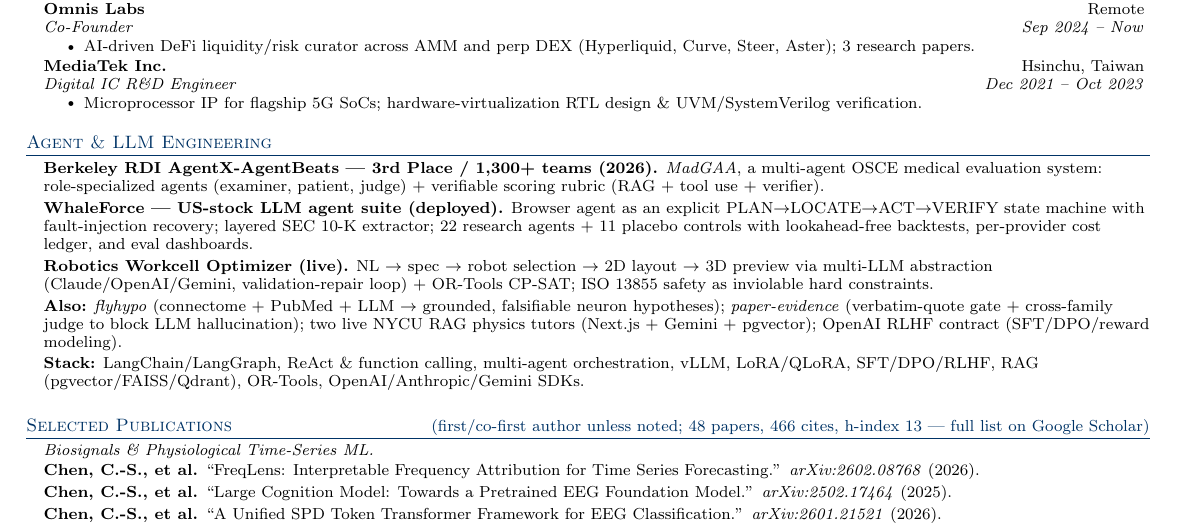
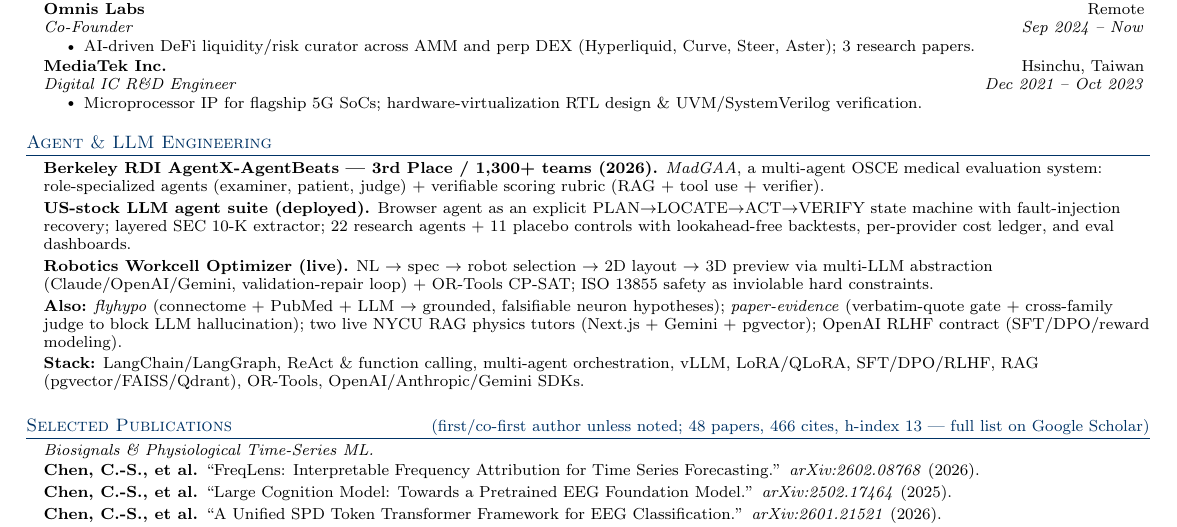
Before and after one commit to ChiShengChen/ChiShengChen.github.io, a LaTeX CV (cv_tex/cv_onepage.tex): part of the page, cut so that both start at the same text. Compiled offline with pdfLaTeX.

Commit message:
CV: drop WhaleForce branding from LLM agent suite project title
Co-Authored-By: Claude Fable 5 <noreply@anthropic.com>

```diff
--- a/cv_tex/cv_onepage.tex
+++ b/cv_tex/cv_onepage.tex
@@ -142,7 +142,7 @@
 \resumeSubHeadingListStart
   \small{\item{
     \textbf{Berkeley RDI AgentX-AgentBeats — 3rd Place / 1,300+ teams (2026).} \textit{MadGAA}, a multi-agent OSCE medical evaluation system: role-specialized agents (examiner, patient, judge) + verifiable scoring rubric (RAG + tool use + verifier). \\ \vspace{2pt}
-    \textbf{WhaleForce — US-stock LLM agent suite (deployed).} Browser agent as an explicit PLAN$\rightarrow$LOCATE$\rightarrow$ACT$\rightarrow$VERIFY state machine with fault-injection recovery; layered SEC 10-K extractor; 22 research agents + 11 placebo controls with lookahead-free backtests, per-provider cost ledger, and eval dashboards. \\ \vspace{2pt}
+    \textbf{US-stock LLM agent suite (deployed).} Browser agent as an explicit PLAN$\rightarrow$LOCATE$\rightarrow$ACT$\rightarrow$VERIFY state machine with fault-injection recovery; layered SEC 10-K extractor; 22 research agents + 11 placebo controls with lookahead-free backtests, per-provider cost ledger, and eval dashboards. \\ \vspace{2pt}
     \textbf{Robotics Workcell Optimizer (live).} NL $\rightarrow$ spec $\rightarrow$ robot selection $\rightarrow$ 2D layout $\rightarrow$ 3D preview via multi-LLM abstraction (Claude/OpenAI/Gemini, validation-repair loop) + OR-Tools CP-SAT; ISO 13855 safety as inviolable hard constraints. \\ \vspace{2pt}
     \textbf{Also:} \textit{flyhypo} (connectome + PubMed + LLM $\rightarrow$ grounded, falsifiable neuron hypotheses); \textit{paper-evidence} (verbatim-quote gate + cross-family judge to block LLM hallucination); two live NYCU RAG physics tutors (Next.js + Gemini + pgvector); OpenAI RLHF contract (SFT/DPO/reward modeling). \\ \vspace{2pt}
     \textbf{Stack:} LangChain/LangGraph, ReAct \& function calling, multi-agent orchestration, vLLM, LoRA/QLoRA, SFT/DPO/RLHF, RAG (pgvector/FAISS/Qdrant), OR-Tools, OpenAI/Anthropic/Gemini SDKs.
```
